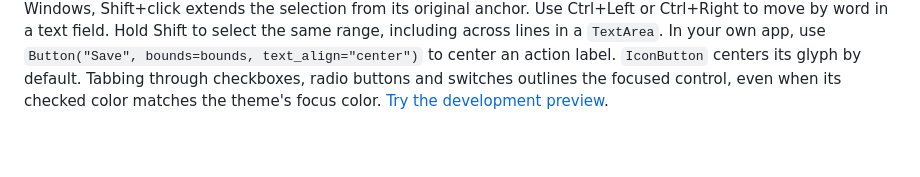
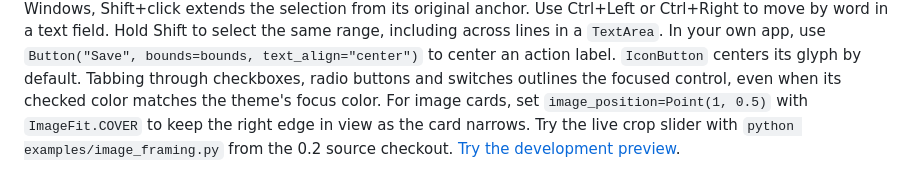
Before and after one commit to Swir/Swirui, a Markdown page: README.md, the part around the change. Drawn GitHub-style; blank space fills up the shorter version.

Commit message:
Align fitted images within their frames

```diff
--- a/README.md
+++ b/README.md
@@ -45,6 +45,9 @@ In your own app, use `Button("Save", bounds=bounds, text_align="center")` to
 center an action label. `IconButton` centers its glyph by default.
 Tabbing through checkboxes, radio buttons and switches outlines the focused
 control, even when its checked color matches the theme's focus color.
+For image cards, set `image_position=Point(1, 0.5)` with `ImageFit.COVER`
+to keep the right edge in view as the card narrows. Try the live crop slider
+with `python examples/image_framing.py` from the 0.2 source checkout.
 [Try the development preview](https://github.com/Swir/Swirui/blob/development/0.2/docs/development-0.2.md).
 
 ![SwirUI Studio in dark appearance, captured without a cursor](https://raw.githubusercontent.com/Swir/Swirui/v0.1.0b6/docs/screenshots/studio-dark.png)
```
Also changed, not shown: docs/development-0.2.md (+30 -0 lines), docs/screenshots/image-position.png (added), 10 other files.
